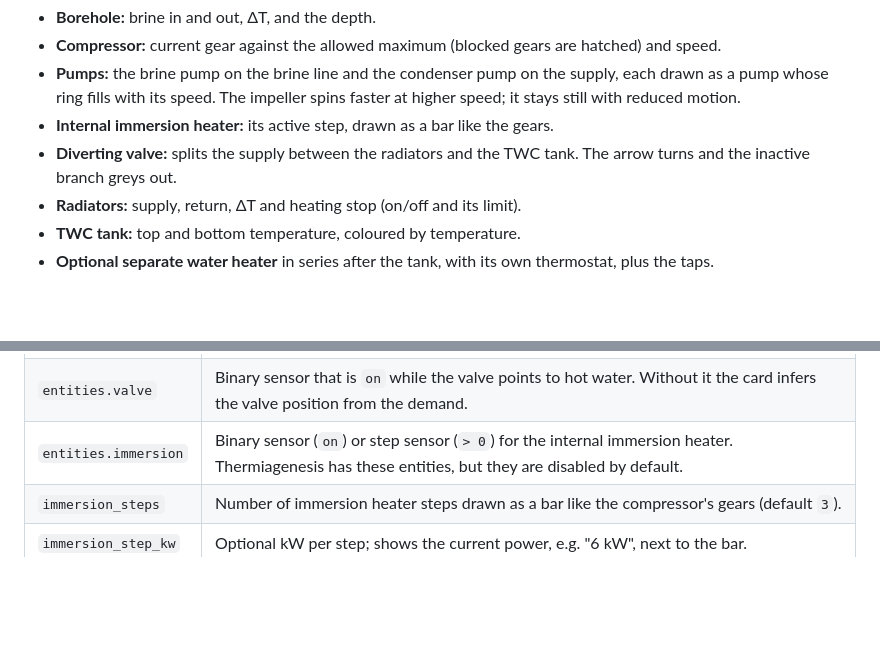
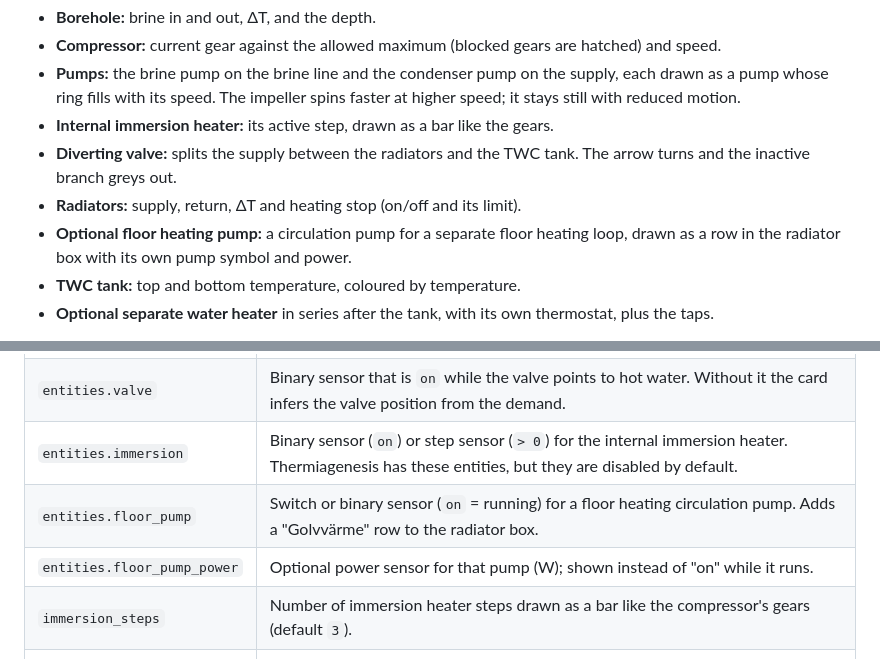
Before and after one commit to JanJoh/calibra-card, a Markdown page: README.md, 2 parts joined by grey strips. Rendered like a GitHub page; blank space fills up the shorter version.

```diff
--- a/README.md
+++ b/README.md
@@ -10,6 +10,7 @@ It draws the system as it is actually plumbed:
 - **Internal immersion heater:** its active step, drawn as a bar like the gears.
 - **Diverting valve:** splits the supply between the radiators and the TWC tank. The arrow turns and the inactive branch greys out.
 - **Radiators:** supply, return, ΔT and heating stop (on/off and its limit).
+- **Optional floor heating pump:** a circulation pump for a separate floor heating loop, drawn as a row in the radiator box with its own pump symbol and power.
 - **TWC tank:** top and bottom temperature, coloured by temperature.
 - **Optional separate water heater** in series after the tank, with its own thermostat, plus the taps.
 
@@ -75,6 +78,8 @@ notices:
 | `entities.<key>` | Override any entity. The keys are listed in `DEFAULT_ENTITIES` at the top of `dist/calibra-card.js`. |
 | `entities.valve` | Binary sensor that is `on` while the valve points to hot water. Without it the card infers the valve position from the demand. |
 | `entities.immersion` | Binary sensor (`on`) or step sensor (`> 0`) for the internal immersion heater. Thermiagenesis has these entities, but they are disabled by default. |
+| `entities.floor_pump` | Switch or binary sensor (`on` = running) for a floor heating circulation pump. Adds a "Golvvärme" row to the radiator box. |
+| `entities.floor_pump_power` | Optional power sensor for that pump (W); shown instead of "on" while it runs. |
 | `immersion_steps` | Number of immersion heater steps drawn as a bar like the compressor's gears (default `3`). |
 | `immersion_step_kw` | Optional kW per step; shows the current power, e.g. "6 kW", next to the bar. |
 | `notices` | A list of `{entity, state (default "on"), text}`. Each text is added to the explanation line while its entity is in that state. |
```
Also changed, not shown: other parts of README.md (+2 -0 lines), CHANGELOG.md (+4 -0 lines), images/heat-light-380.png, images/heat-light-760.png, images/hw-dark-380.png, images/hw-light-760.png, images/idle-dark-760.png, images/stop-light-760.png, 3 other files.
